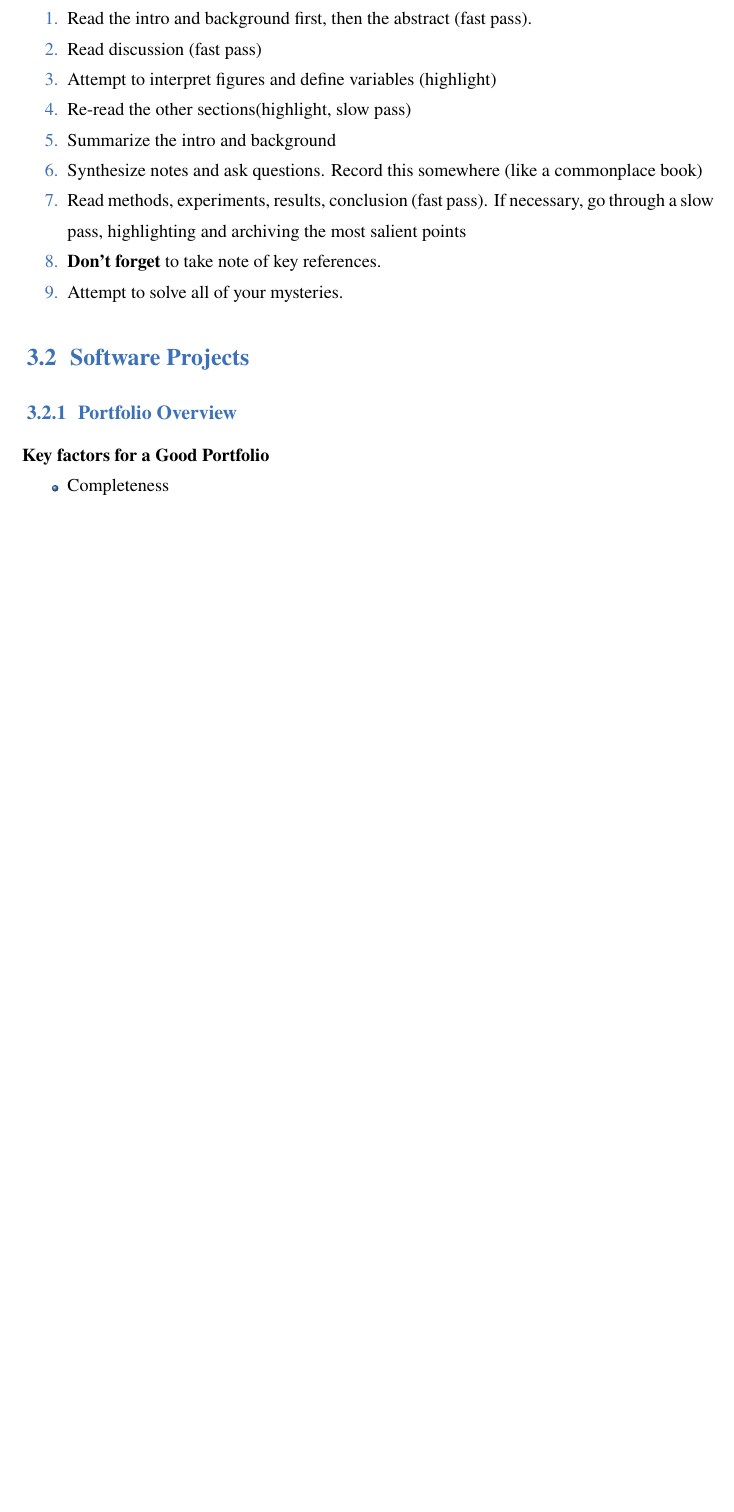
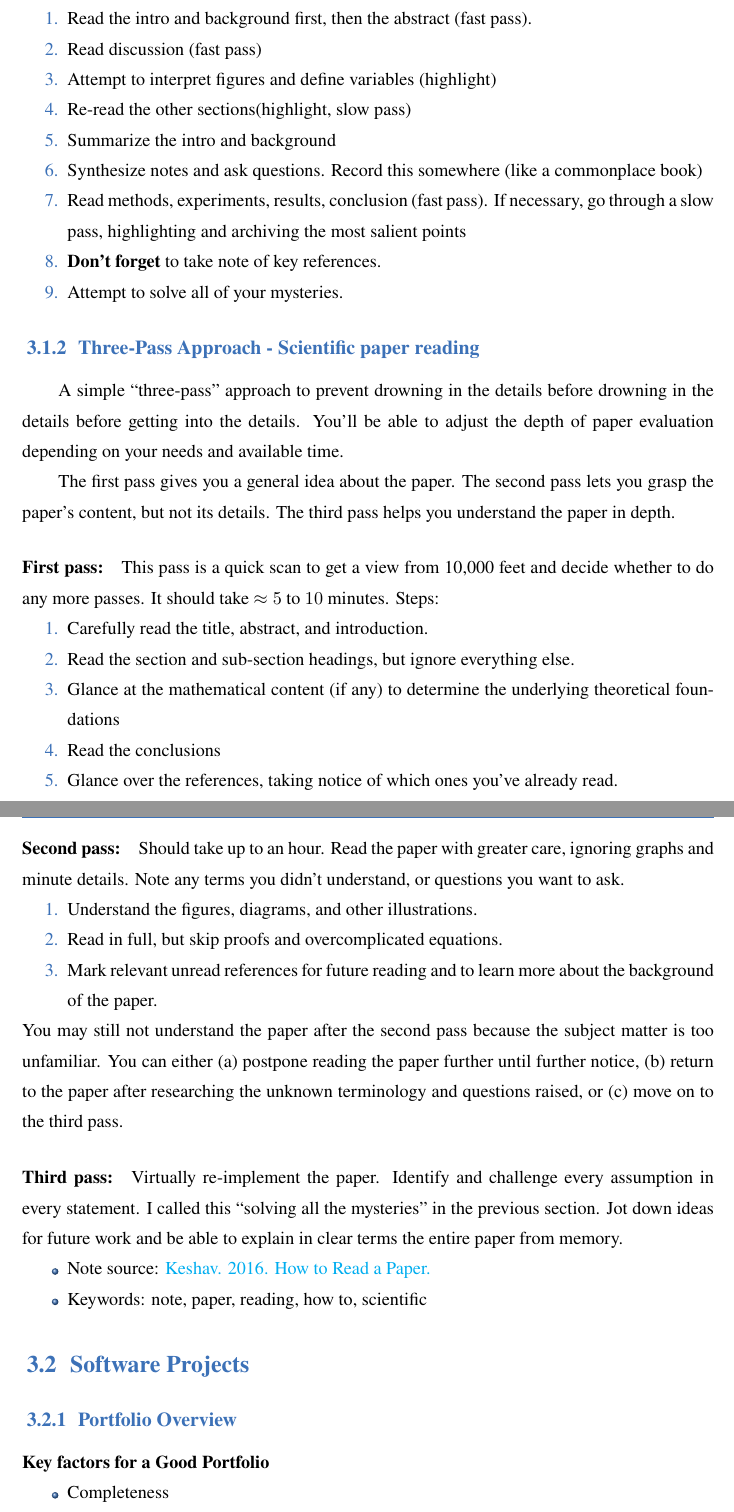
Before and after one commit to Unique-Divine/Commonplace-Book, a LaTeX book (commonplace_book/Commonplace Book.tex, which reads commonplace_book/subjects/metalearning.tex): part of page 13 of 48 before the commit and two parts of pages 13 and 14 of 49 after it, the two joined at a grey line, cut so that both start at the same text, the shorter picture padded with empty space. Compiled offline with XeLaTeX; a missing font is replaced by an installed copy or a similar font.

Commit message:
More notes on reading papers

```diff
--- a/commonplace_book/subjects/metalearning.tex
+++ b/commonplace_book/subjects/metalearning.tex
@@ -367,11 +367,40 @@ You have everything under control. Now it is time to dig up old longings, to ima
 \item Attempt to solve all of your mysteries.
 \end{enumerate}
 
+\subsection{Three-Pass Approach - Scientific paper reading}
 
-%%%%%%%%%%%%%%%%%%%%%%
+A simple ``three-pass'' approach to prevent drowning in the details before drowning in the details before getting into the details. You'll be able to adjust the depth of paper evaluation depending on your needs and available time.
+
+The first pass gives you a general idea about the paper. The second pass lets you grasp the paper's content, but not its details. The third pass helps you understand the paper in depth.
+
+\paragraph*{First pass: }This pass is a quick scan to get a view from 10,000 feet and decide whether to do any more passes. It should take $\approx 5$ to $10$ minutes.
+Steps: \begin{enumerate}
+	\item Carefully read the title, abstract, and introduction.
+	\item Read the section and sub-section headings, but ignore everything else.
+	\item Glance at the mathematical content (if any) to determine the underlying theoretical foundations
+	\item Read the conclusions
+	\item Glance over the references, taking notice of which ones you've already read.
+\end{enumerate}
+
+\paragraph*{Second pass: } Should take up to an hour. Read the paper with greater care, ignoring graphs and minute details. Note any terms you didn't understand, or questions you want to ask.
+\begin{enumerate}
+	\item Understand the figures, diagrams, and other illustrations.
+	\item Read in full, but skip proofs and overcomplicated equations.
+	\item Mark relevant unread references for future reading and to learn more about the background of the paper.
+\end{enumerate}
+You may still not understand the paper after the second pass because the subject matter is too unfamiliar. You can either (a) postpone reading the paper further until further notice, (b) return to the paper after researching the unknown terminology and questions raised, or (c) move on to the third pass.
+
+\paragraph*{Third pass: }Virtually re-implement the paper. Identify and challenge every assumption in every statement. I called this ``solving all the mysteries'' in the previous section. Jot down ideas for future work and be able to explain in clear terms the entire paper from memory.
+
+\begin{itemize}
+	\item Note source: \href{http://blizzard.cs.uwaterloo.ca/keshav/home/Papers/data/07/paper-reading.pdf}{Keshav. 2016. How to Read a Paper.}
+	\item Keywords: note, paper, reading, how to, scientific
+\end{itemize}
+
+
+%-----------------------------
 \section{Software Projects}
-%%%%%%%%%%%%%%%%%%%%%%
-
+%-----------------------------
 
 \subsection{Portfolio Overview}
 
```
Also changed, not shown: commonplace_book/subjects/intro.tex (+0 -3 lines), commonplace_book/Commonplace Book.pdf, commonplace_book/subjects/metalearning.tex (10 more changed lines).
